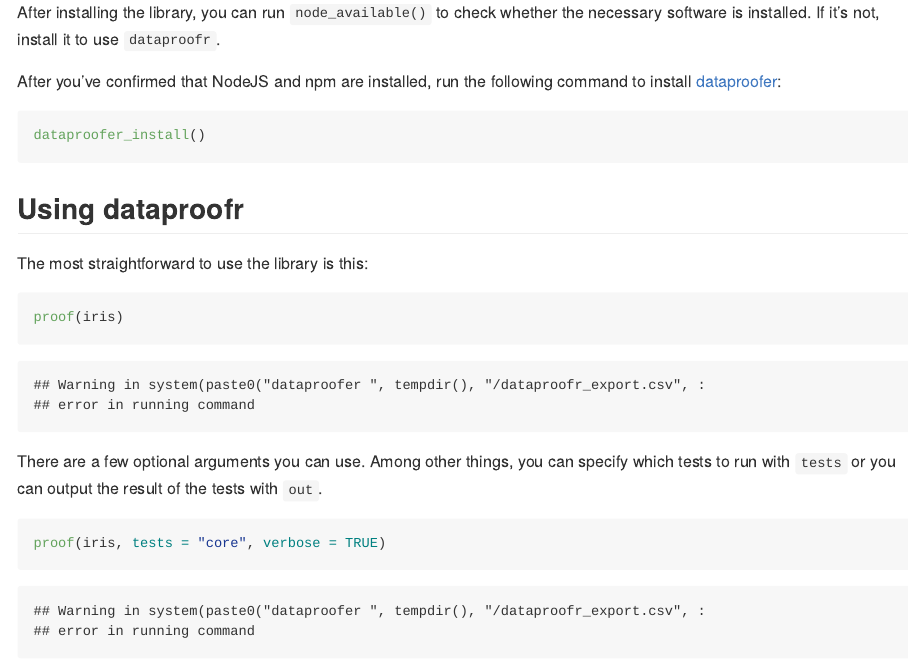
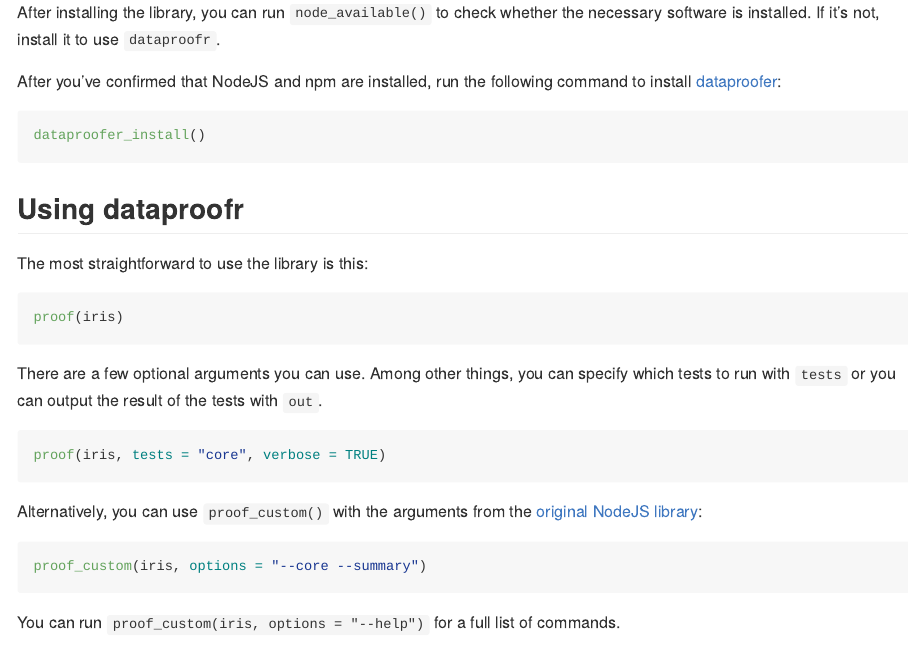
Before and after one commit to dataproofer/dataproofr, an R Markdown document (README.Rmd): the page in a window 1100 px wide, from 400 px down. Rendered offline with R 4.5, knitr and Pandoc, with nearby package versions.

Commit message:
Added eval=FALSE to some of the code blocks.

````diff
--- a/README.Rmd
+++ b/README.Rmd
@@ -32,18 +32,18 @@
 
 The most straightforward to use the library is this:
 
-```{r}
+```{r, eval=FALSE}
 proof(iris)
 ```
 
 There are a few optional arguments you can use. Among other things, you can specify which tests to run with `tests` or you can output the result of the tests with `out`.
 
-```{r}
+```{r, eval=FALSE}
 proof(iris, tests = "core", verbose = TRUE)
 ```
 Alternatively, you can use `proof_custom()` with the arguments from the [original NodeJS library](https://github.com/dataproofer/Dataproofer):
 
-```{r}
+```{r, eval=FALSE}
 proof_custom(iris, options = "--core --summary")
 ```
 
````
Also changed, not shown: README.md.
